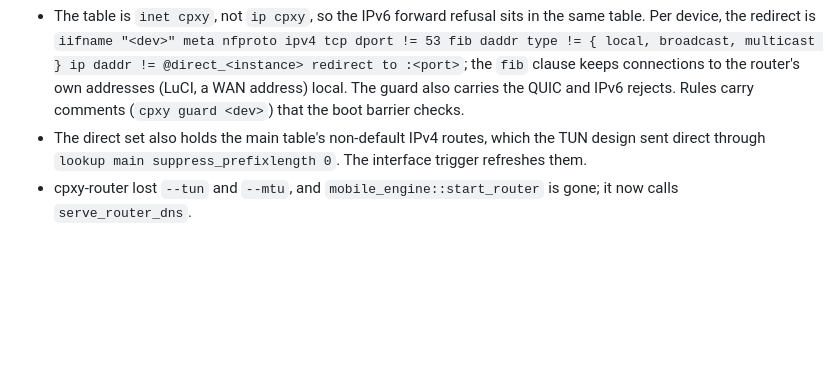
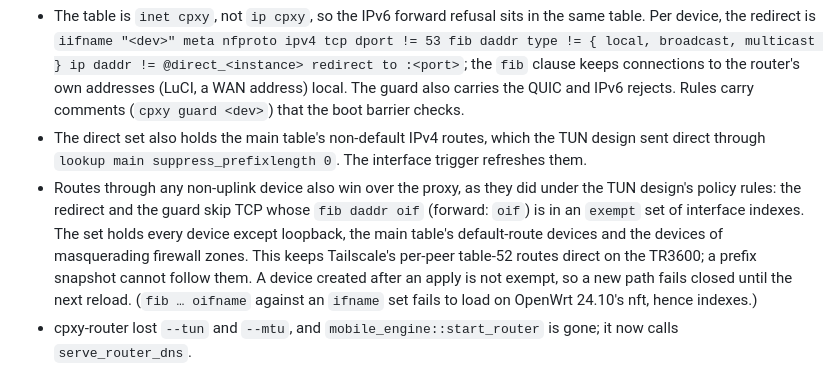
Before and after one commit to simophin/cpxy-ng, a Markdown page: docs/archive/redirect-router-plan.md, the part around the change. GitHub-like rendering; blank space fills up the shorter version.

Commit message:
docs: routes through non-uplink devices stay direct
Co-Authored-By: Claude Opus 5.5 <noreply@anthropic.com>

```diff
--- a/docs/archive/redirect-router-plan.md
+++ b/docs/archive/redirect-router-plan.md
@@ -174,6 +174,13 @@ Differences from the design above:
   boot barrier checks.
 - The direct set also holds the main table's non-default IPv4 routes, which the TUN design sent
   direct through `lookup main suppress_prefixlength 0`. The interface trigger refreshes them.
+- Routes through any non-uplink device also win over the proxy, as they did under the TUN
+  design's policy rules: the redirect and the guard skip TCP whose `fib daddr oif` (forward:
+  `oif`) is in an `exempt` set of interface indexes. The set holds every device except loopback,
+  the main table's default-route devices and the devices of masquerading firewall zones. This keeps
+  Tailscale's per-peer table-52 routes direct on the TR3600; a prefix snapshot cannot follow them.
+  A device created after an apply is not exempt, so a new path fails closed until the next reload.
+  (`fib … oifname` against an `ifname` set fails to load on OpenWrt 24.10's nft, hence indexes.)
 - cpxy-router lost `--tun` and `--mtu`, and `mobile_engine::start_router` is gone; it now calls
   `serve_router_dns`.
 - The package depends on `firewall4` and `kmod-nft-nat` instead of `ip-full` and `kmod-tun`; fw3
```
Also changed, not shown: docs/openwrt.md (+4 -1 lines).
